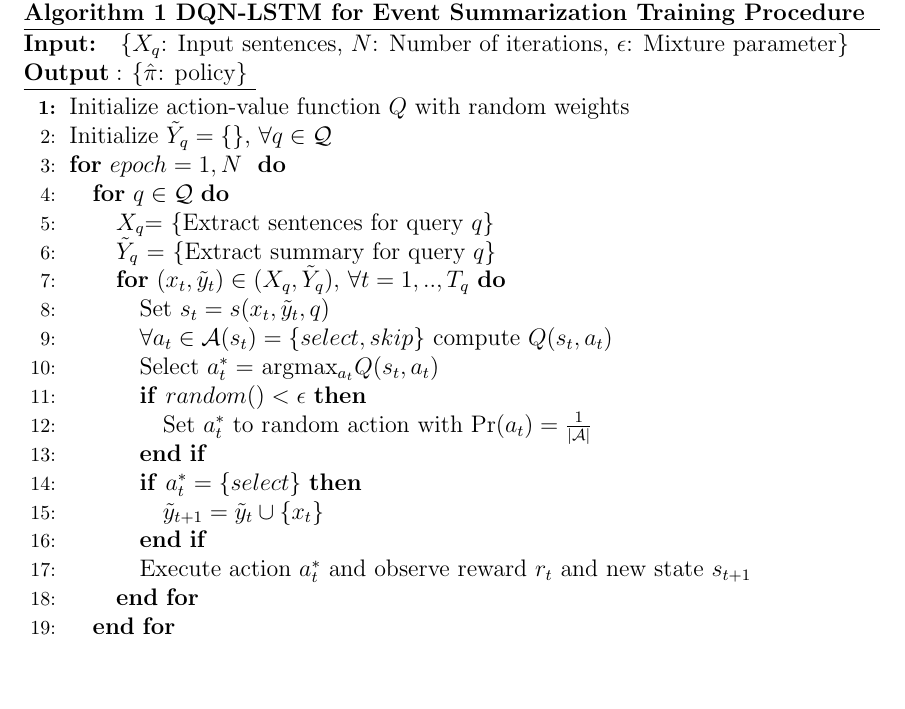
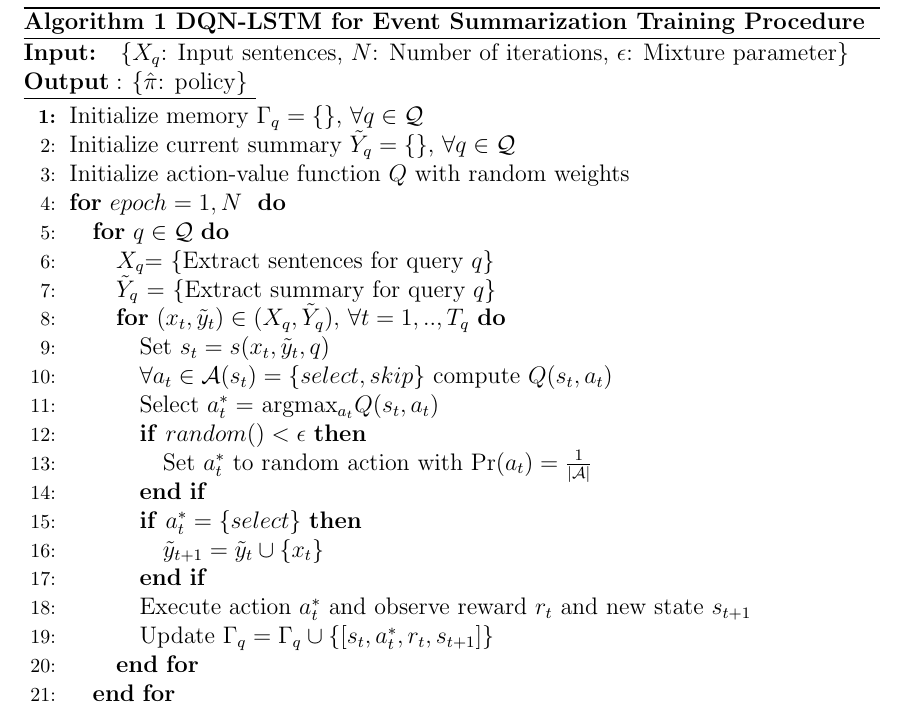
Before and after one commit to franciscojavierarceo/DQN-Event-Summarization, a LaTeX paper (Paper/DeepNLPQLearning.tex): part of page 6 of 7, cut so that both start at the same text, the shorter picture padded with empty space. Compiled offline with pdfLaTeX.

Commit message:
Updated paper

```diff
--- a/Paper/DeepNLPQLearning.tex
+++ b/Paper/DeepNLPQLearning.tex
@@ -231,8 +231,9 @@ And the updates are computed using the following gradient update of $L_i(\theta_
     \bf{Input:} { \rm  \{$X_q$: Input sentences, $N$: Number of iterations, $\epsilon$: Mixture parameter\} } \\
     \underline{$\bf{Output: }$ \rm \{$\hat{\pi}$: policy\} }
 \begin{algorithmic}[1]
+\STATE \rm Initialize memory $\Gamma_q = \{\} $, $\forall q \in \mathcal{Q}$
+\STATE \rm Initialize current summary $\tilde{Y}_q = \{\} $, $\forall q \in \mathcal{Q}$
 \STATE \rm Initialize action-value function $Q$ with random weights
-\STATE \rm Initialize $\tilde{Y}_q = \{\} $, $\forall q \in \mathcal{Q}$
 \FOR{$epoch=1, N\ $}
 	\FOR{$q \in \mathcal{Q}$}
 		\STATE $X_q$= \{Extract sentences for query $q$\}
@@ -248,7 +249,7 @@ And the updates are computed using the following gradient update of $L_i(\theta_
 				\STATE $\tilde{y}_{t+1} = \tilde{y}_t \cup  \{ x_t \} $
 			\ENDIF
 			\STATE Execute action $a^{*}_t$ and observe reward $r_t$ and new state $s_{t+1}$
-%			\STATE Update $\Gamma = \Gamma \cup \{ [s_t, a, r_t, s_{t+1}]\}$
+			\STATE Update $\Gamma_q = \Gamma_q \cup \{ [s_t, a^{*}_t, r_t, s_{t+1}]\}$
 		\ENDFOR
 	\ENDFOR
 		\STATE Sample random minibatches of transitions $\gamma_j$ from $\Gamma$
```
Also changed, not shown: Paper/DeepNLPQLearning.pdf, 2 other files.
